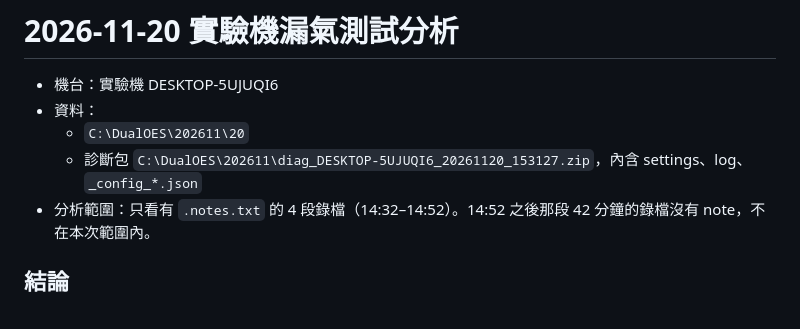
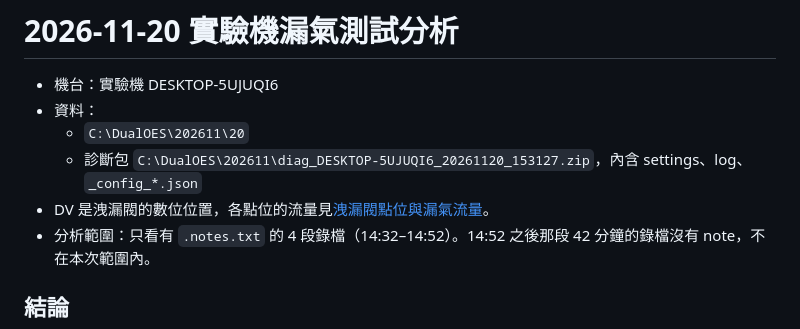
Before and after one commit to Ray1962/OES_Leak_Monitor, a Markdown page: docs/leak-test-20261120-analysis-zh-TW.md, the part around the change. Rendered like a GitHub page.

```diff
--- a/docs/leak-test-20261120-analysis-zh-TW.md
+++ b/docs/leak-test-20261120-analysis-zh-TW.md
@@ -4,6 +4,7 @@
 - 資料：
   - `C:\DualOES\202611\20`
   - 診斷包 `C:\DualOES\202611\diag_DESKTOP-5UJUQI6_20261120_153127.zip`，內含 settings、log、`_config_*.json`
+- DV 是洩漏閥的數位位置，各點位的流量見[洩漏閥點位與漏氣流量](dosing-valve-reference-zh-TW.md)。
 - 分析範圍：只看有 `.notes.txt` 的 4 段錄檔（14:32–14:52）。14:52 之後那段 42 分鐘的錄檔沒有 note，不在本次範圍內。
 
 ## 結論
```
Also changed, not shown: docs/dev/docs-index.md (+1 -0 lines), docs/dosing-valve-reference-zh-TW.md (added, +88 -0 lines), docs/worklog-20261119-20261120.md (+1 -1 lines), docs/images/dosing-valve-curve.png (added), 3 other files.
